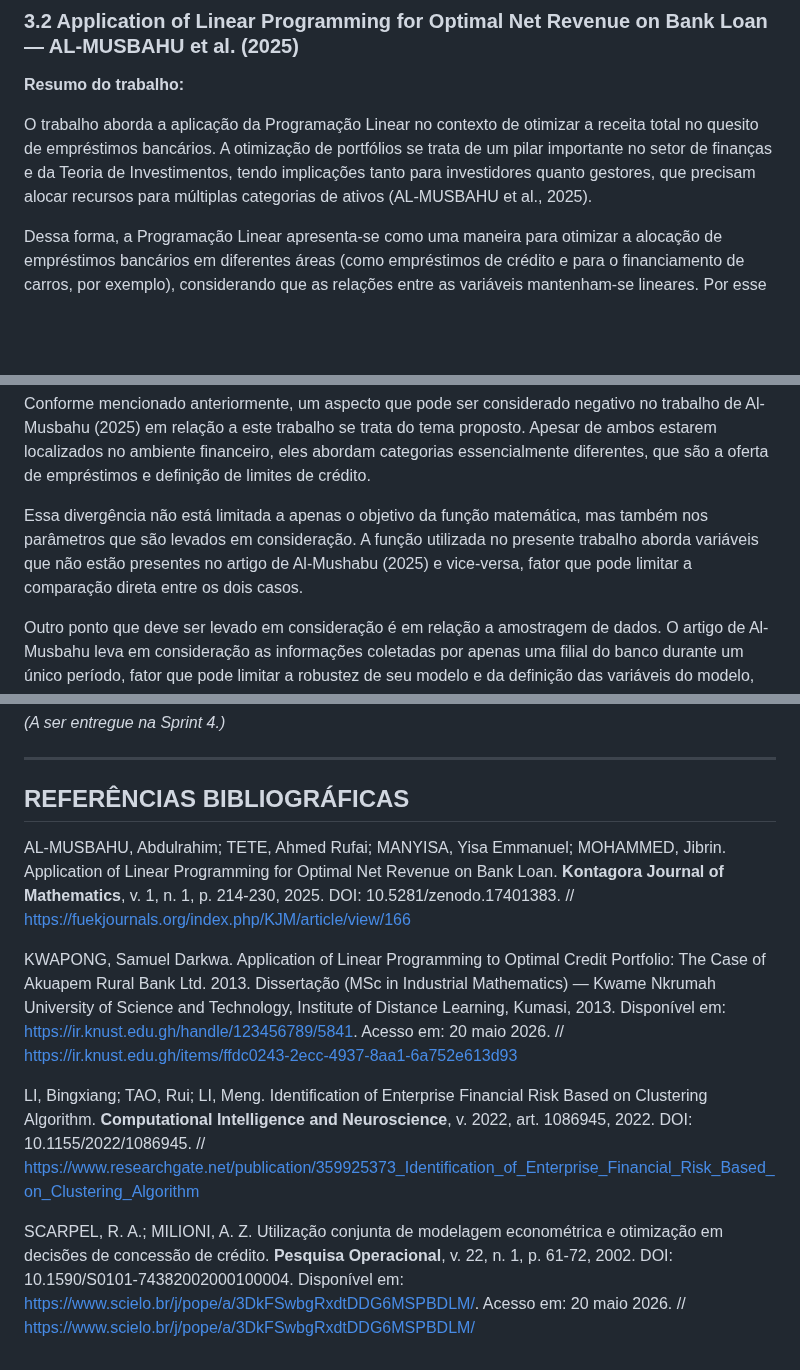
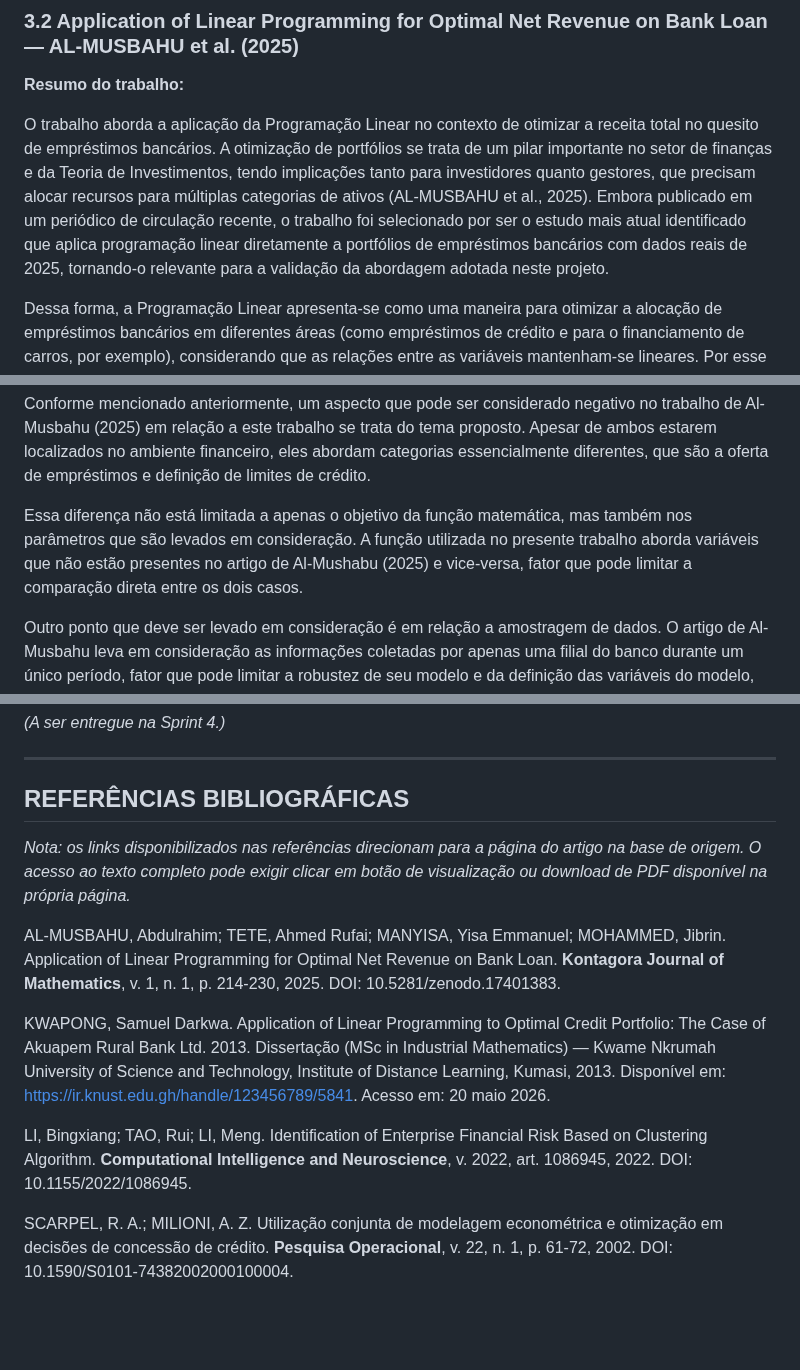
Before and after one commit to diegofsiilva/otimizacao_e_pesquisa_operacional, a Markdown page: artefatos/artigo.md, 3 parts joined by grey strips. Drawn GitHub-style; blank space fills up the shorter version.

```diff
--- a/artefatos/artigo.md
+++ b/artefatos/artigo.md
@@ -98,7 +98,7 @@ Ressalta-se que esta revisão de literatura constitui uma base inicial, compatí
 
 **Resumo do trabalho:**
 
-O trabalho aborda a aplicação da Programação Linear no contexto de otimizar a receita total no quesito de empréstimos bancários. A otimização de portfólios se trata de um pilar importante no setor de finanças e da Teoria de Investimentos, tendo implicações tanto para investidores quanto gestores, que precisam alocar recursos para múltiplas categorias de ativos (AL-MUSBAHU et al., 2025).
+O trabalho aborda a aplicação da Programação Linear no contexto de otimizar a receita total no quesito de empréstimos bancários. A otimização de portfólios se trata de um pilar importante no setor de finanças e da Teoria de Investimentos, tendo implicações tanto para investidores quanto gestores, que precisam alocar recursos para múltiplas categorias de ativos (AL-MUSBAHU et al., 2025). Embora publicado em um periódico de circulação recente, o trabalho foi selecionado por ser o estudo mais atual identificado que aplica programação linear diretamente a portfólios de empréstimos bancários com dados reais de 2025, tornando-o relevante para a validação da abordagem adotada neste projeto.
 
 Dessa forma, a Programação Linear apresenta-se como uma maneira para otimizar a alocação de empréstimos bancários em diferentes áreas (como empréstimos de crédito e para o financiamento de carros, por exemplo), considerando que as relações entre as variáveis mantenham-se lineares. Por esse caminho, uma função matemática linear pode ser mapeada, levando em consideração as relações da concessão de risco-retorno, segundo Konno e Yamazaki (1991, *apud* AL-MUSBAHU et al., 2025).
 
@@ -118,7 +118,7 @@ Por outro lado, um aspecto que ambos também tratam é da aplicação direta da
 
 Conforme mencionado anteriormente, um aspecto que pode ser considerado negativo no trabalho de Al-Musbahu (2025) em relação a este trabalho se trata do tema proposto. Apesar de ambos estarem localizados no ambiente financeiro, eles abordam categorias essencialmente diferentes, que são a oferta de empréstimos e definição de limites de crédito.
 
-Essa divergência não está limitada a apenas o objetivo da função matemática, mas também nos parâmetros que são levados em consideração. A função utilizada no presente trabalho aborda variáveis que não estão presentes no artigo de Al-Mushabu (2025) e vice-versa, fator que pode limitar a comparação direta entre os dois casos.
+Essa diferença não está limitada a apenas o objetivo da função matemática, mas também nos parâmetros que são levados em consideração. A função utilizada no presente trabalho aborda variáveis que não estão presentes no artigo de Al-Mushabu (2025) e vice-versa, fator que pode limitar a comparação direta entre os dois casos.
 
 Outro ponto que deve ser levado em consideração é em relação a amostragem de dados. O artigo de Al-Musbahu leva em consideração as informações coletadas por apenas uma filial do banco durante um único período, fator que pode limitar a robustez de seu modelo e da definição das variáveis do modelo, afetando o resultado direto da função matemática.
 
@@ -223,14 +231,12 @@ Reconhece-se que a abordagem proposta tem limitações próprias: a qualidade da
 
 ## REFERÊNCIAS BIBLIOGRÁFICAS
 
+*Nota: os links disponibilizados nas referências direcionam para a página do artigo na base de origem. O acesso ao texto completo pode exigir clicar em botão de visualização ou download de PDF disponível na própria página.*
+
 AL-MUSBAHU, Abdulrahim; TETE, Ahmed Rufai; MANYISA, Yisa Emmanuel; MOHAMMED, Jibrin. Application of Linear Programming for Optimal Net Revenue on Bank Loan. **Kontagora Journal of Mathematics**, v. 1, n. 1, p. 214-230, 2025. DOI: 10.5281/zenodo.17401383.
-// https://fuekjournals.org/index.php/KJM/article/view/166
 
 KWAPONG, Samuel Darkwa. Application of Linear Programming to Optimal Credit Portfolio: The Case of Akuapem Rural Bank Ltd. 2013. Dissertação (MSc in Industrial Mathematics) — Kwame Nkrumah University of Science and Technology, Institute of Distance Learning, Kumasi, 2013. Disponível em: <https://ir.knust.edu.gh/handle/123456789/5841>. Acesso em: 20 maio 2026.
-// https://ir.knust.edu.gh/items/ffdc0243-2ecc-4937-8aa1-6a752e613d93
 
 LI, Bingxiang; TAO, Rui; LI, Meng. Identification of Enterprise Financial Risk Based on Clustering Algorithm. **Computational Intelligence and Neuroscience**, v. 2022, art. 1086945, 2022. DOI: 10.1155/2022/1086945.
-// https://www.researchgate.net/publication/359925373_Identification_of_Enterprise_Financial_Risk_Based_on_Clustering_Algorithm
 
-SCARPEL, R. A.; MILIONI, A. Z. Utilização conjunta de modelagem econométrica e otimização em decisões de concessão de crédito. **Pesquisa Operacional**, v. 22, n. 1, p. 61-72, 2002. DOI: 10.1590/S0101-74382002000100004. Disponível em: <https://www.scielo.br/j/pope/a/3DkFSwbgRxdtDDG6MSPBDLM/>. Acesso em: 20 maio 2026.
-// https://www.scielo.br/j/pope/a/3DkFSwbgRxdtDDG6MSPBDLM/
+SCARPEL, R. A.; MILIONI, A. Z. Utilização conjunta de modelagem econométrica e otimização em decisões de concessão de crédito. **Pesquisa Operacional**, v. 22, n. 1, p. 61-72, 2002. DOI: 10.1590/S0101-74382002000100004.
```
Also changed, not shown: other parts of artefatos/artigo.md (+11 -3 lines).
